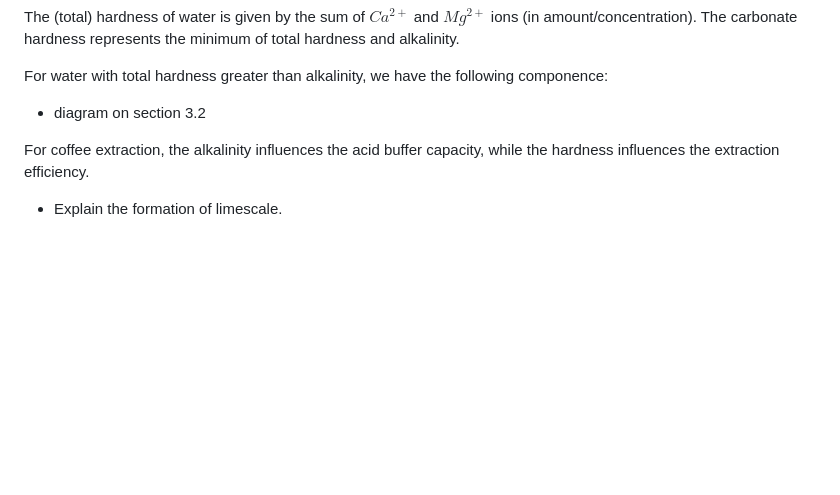
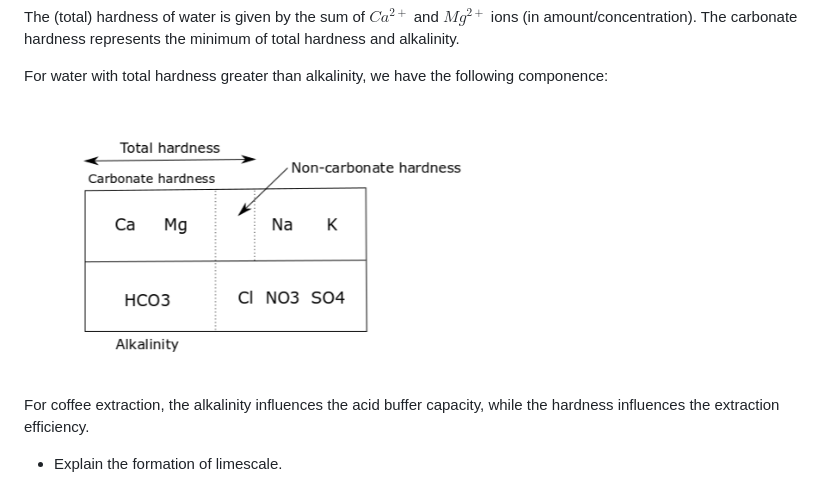
Before and after one commit to bemihai/coffee-water, a Markdown page: details.md, the part around the change printed below. Drawn GitHub-style; pictures changed too: data/diagram.png (added); blank space fills up the shorter version.

Commit message:
update details

```diff
--- a/details.md
+++ b/details.md
@@ -31,7 +31,8 @@ The (total) hardness of water is given by the sum of $Ca^{2+}$ and $Mg^{2+}$ ion
 
 For water with total hardness greater than alkalinity, we have the following componence:
 
-- diagram on section 3.2
+<img src="data/diagram.png" width="60%" style="display: block; margin: auto;" />
+
 
 For coffee extraction, the alkalinity influences the acid buffer capacity, while the hardness influences the extraction efficiency.
 
```
Also changed, not shown: other parts of details.md (+1 -1 lines), 6 other files.
